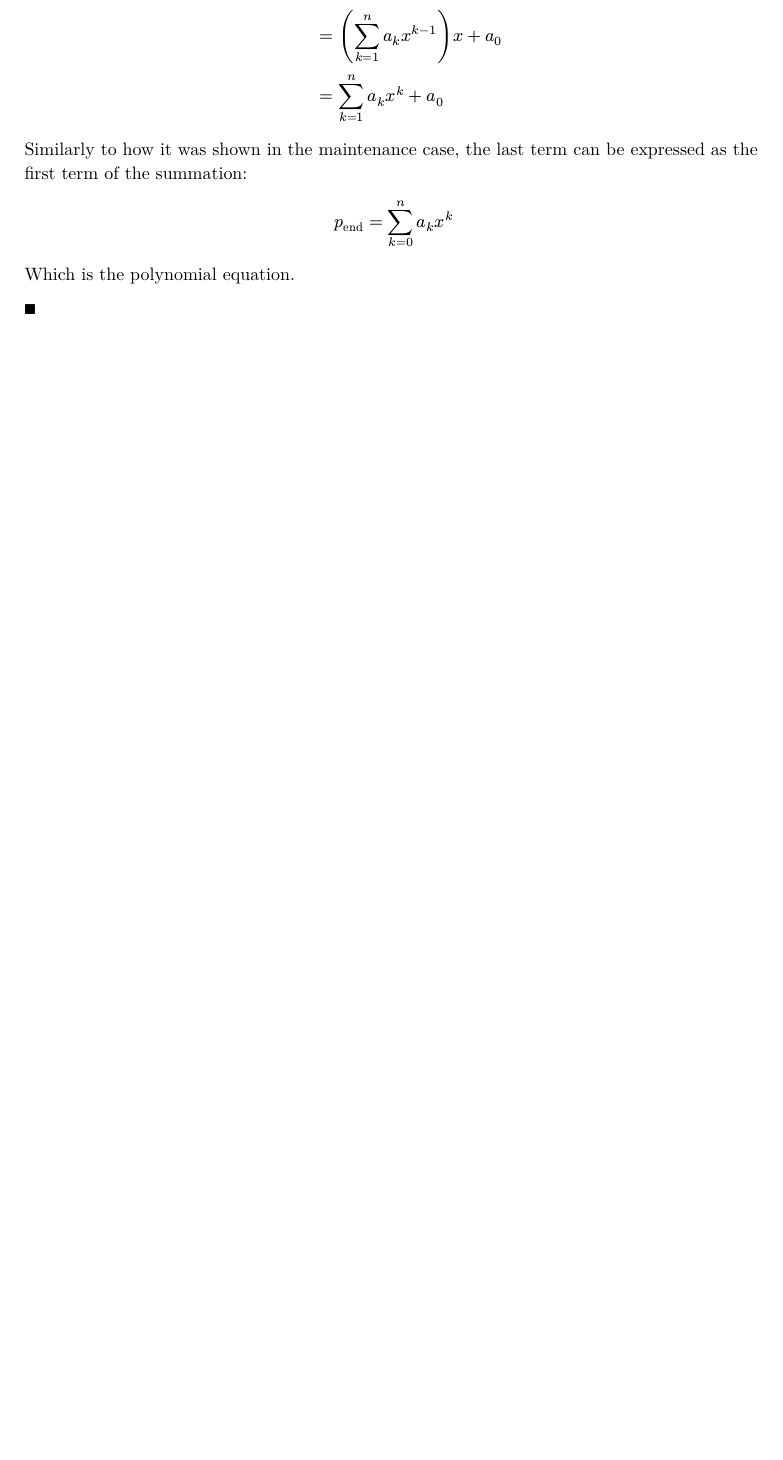
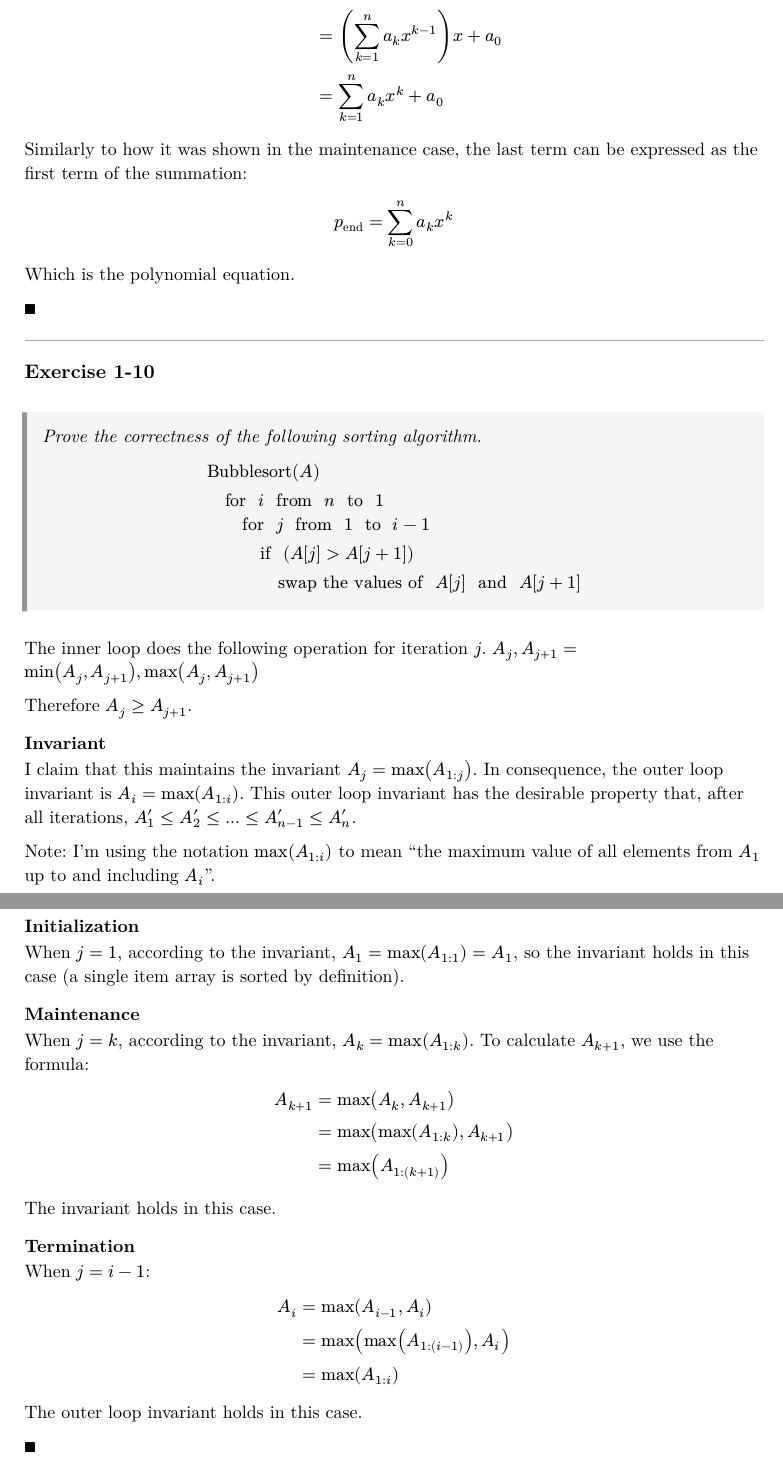
Before and after one commit to ftambara/tdam, a Typst document (ch01/exercises/main.typ, which reads ch01/exercises/ex1-10.typ): part of page 8 of 8 before the commit and two parts of pages 8 and 9 of 9 after it, the two joined at a grey line, cut so that both start at the same text, the shorter picture padded with empty space. The pictures show the PDF file ch01/exercises/main.pdf that the author committed with the source.

Commit message:
Add exercise 1-10 solution

```diff
--- /dev/null
+++ b/ch01/exercises/ex1-10.typ
@@ -0,0 +1,59 @@
+== Exercise 1-10
+
+#problem[
+  Prove the correctness of the following sorting algorithm.
+
+  $
+    &"Bubblesort"(A) \
+    &quad "for " i " from " n " to " 1 \
+    &quad quad "for " j " from " 1 " to " i - 1 \
+    &quad quad quad "if " (A[j] > A[j + 1]) \
+    &quad quad quad quad "swap the values of " A[j] " and " A[j + 1]
+  $
+]
+
+The inner loop does the following operation for iteration $j$.
+$A_j, A_(j+1) = min(A_j, A_(j+1)), max(A_j, A_(j+1))$
+
+Therefore $A_j >= A_(j+1)$.
+
+=== Invariant
+
+I claim that this maintains the invariant $A_j = max(A_(1:j))$.
+In consequence, the outer loop invariant is $A_i = max(A_(1:i))$. This outer loop
+invariant has the desirable property that, after all iterations,
+$A'_1 <= A'_2 <= ... <= A'_(n-1) <= A'_n$.
+
+Note: I'm using the notation $max(A_(1:i))$ to mean “the maximum value of all
+elements from $A_1$ up to and including $A_i$”.
+
+=== Initialization
+
+When $j = 1$, according to the invariant, $A_1 = max(A_(1:1)) = A_1$, so the invariant
+holds in this case (a single item array is sorted by definition).
+
+=== Maintenance
+
+When $j = k$, according to the invariant, $A_k = max(A_(1:k))$. To calculate $A_(k+1)$,
+we use the formula:
+$
+  A_(k+1) &= max(A_k, A_(k+1)) \
+          &= max(max(A_(1:k)), A_(k+1)) \
+          &= max(A_(1:(k+1)))
+$
+
+The invariant holds in this case.
+
+=== Termination
+
+When $j = i-1$:
+
+$
+  A_i &= max(A_(i-1), A_i) \
+      &= max(max(A_(1:(i-1))), A_i) \
+      &= max(A_(1:i))
+$
+
+The outer loop invariant holds in this case.
+
+$qed$
--- a/ch01/exercises/main.typ
+++ b/ch01/exercises/main.typ
@@ -450,3 +450,66 @@ Which is the polynomial equation.
 
 $qed$
 ]
+
+
+#[
+== Exercise 1-10
+
+#problem[
+  Prove the correctness of the following sorting algorithm.
+
+  $
+    &"Bubblesort"(A) \
+    &quad "for " i " from " n " to " 1 \
+    &quad quad "for " j " from " 1 " to " i - 1 \
+    &quad quad quad "if " (A[j] > A[j + 1]) \
+    &quad quad quad quad "swap the values of " A[j] " and " A[j + 1]
+  $
+]
+
+The inner loop does the following operation for iteration $j$.
+$A_j, A_(j+1) = min(A_j, A_(j+1)), max(A_j, A_(j+1))$
+
+Therefore $A_j >= A_(j+1)$.
+
+=== Invariant
+
+I claim that this maintains the invariant $A_j = max(A_(1:j))$.
+In consequence, the outer loop invariant is $A_i = max(A_(1:i))$. This outer loop
+invariant has the desirable property that, after all iterations,
+$A'_1 <= A'_2 <= ... <= A'_(n-1) <= A'_n$.
+
+Note: I'm using the notation $max(A_(1:i))$ to mean “the maximum value of all
+elements from $A_1$ up to and including $A_i$”.
+
+=== Initialization
+
+When $j = 1$, according to the invariant, $A_1 = max(A_(1:1)) = A_1$, so the invariant
+holds in this case (a single item array is sorted by definition).
+
+=== Maintenance
+
+When $j = k$, according to the invariant, $A_k = max(A_(1:k))$. To calculate $A_(k+1)$,
+we use the formula:
+$
+  A_(k+1) &= max(A_k, A_(k+1)) \
+          &= max(max(A_(1:k)), A_(k+1)) \
+          &= max(A_(1:(k+1)))
+$
+
+The invariant holds in this case.
+
+=== Termination
+
+When $j = i-1$:
+
+$
+  A_i &= max(A_(i-1), A_i) \
+      &= max(max(A_(1:(i-1))), A_i) \
+      &= max(A_(1:i))
+$
+
+The outer loop invariant holds in this case.
+
+$qed$
+]
```
Also changed, not shown: ch01/exercises/main.pdf.
